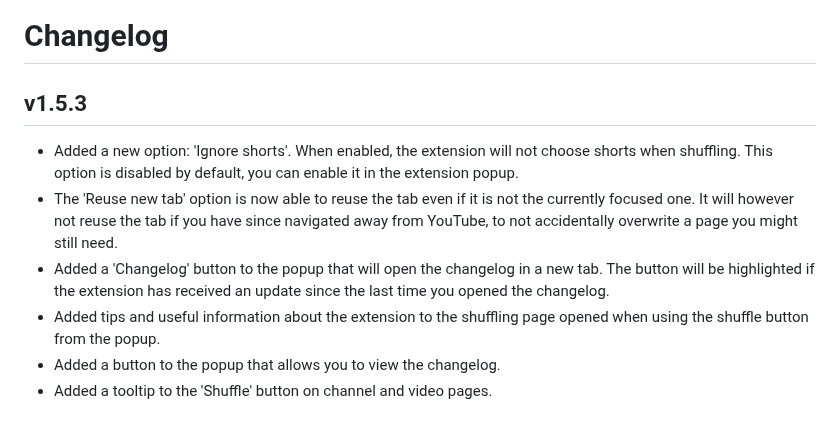
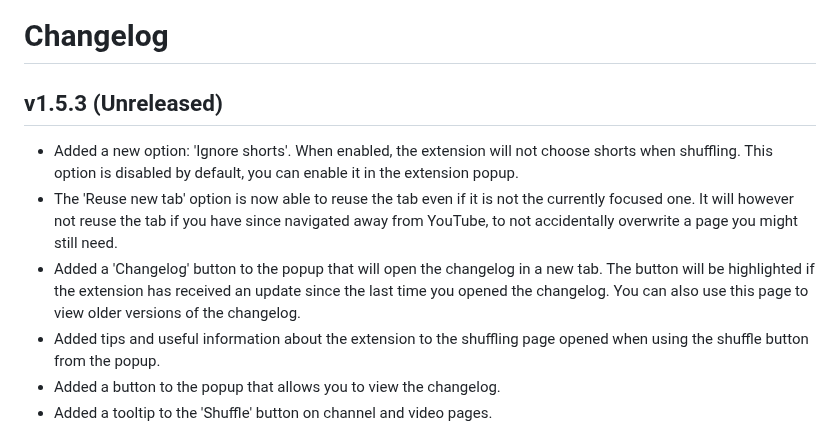
Before and after one commit to NikkelM/Random-YouTube-Video, a Markdown page: CHANGELOG.md, the part around the change. GitHub-like rendering.

Commit message:
Updated changelog

```diff
--- a/CHANGELOG.md
+++ b/CHANGELOG.md
@@ -1,11 +1,11 @@
 # Changelog
 
-## v1.5.3
+## v1.5.3 (Unreleased)
 
 <!--Releasenotes start-->
 - Added a new option: 'Ignore shorts'. When enabled, the extension will not choose shorts when shuffling. This option is disabled by default, you can enable it in the extension popup.
 - The 'Reuse new tab' option is now able to reuse the tab even if it is not the currently focused one. It will however not reuse the tab if you have since navigated away from YouTube, to not accidentally overwrite a page you might still need.
-- Added a 'Changelog' button to the popup that will open the changelog in a new tab. The button will be highlighted if the extension has received an update since the last time you opened the changelog.
+- Added a 'Changelog' button to the popup that will open the changelog in a new tab. The button will be highlighted if the extension has received an update since the last time you opened the changelog. You can also use this page to view older versions of the changelog.
 - Added tips and useful information about the extension to the shuffling page opened when using the shuffle button from the popup.
 - Added a button to the popup that allows you to view the changelog.
 - Added a tooltip to the 'Shuffle' button on channel and video pages.
```
